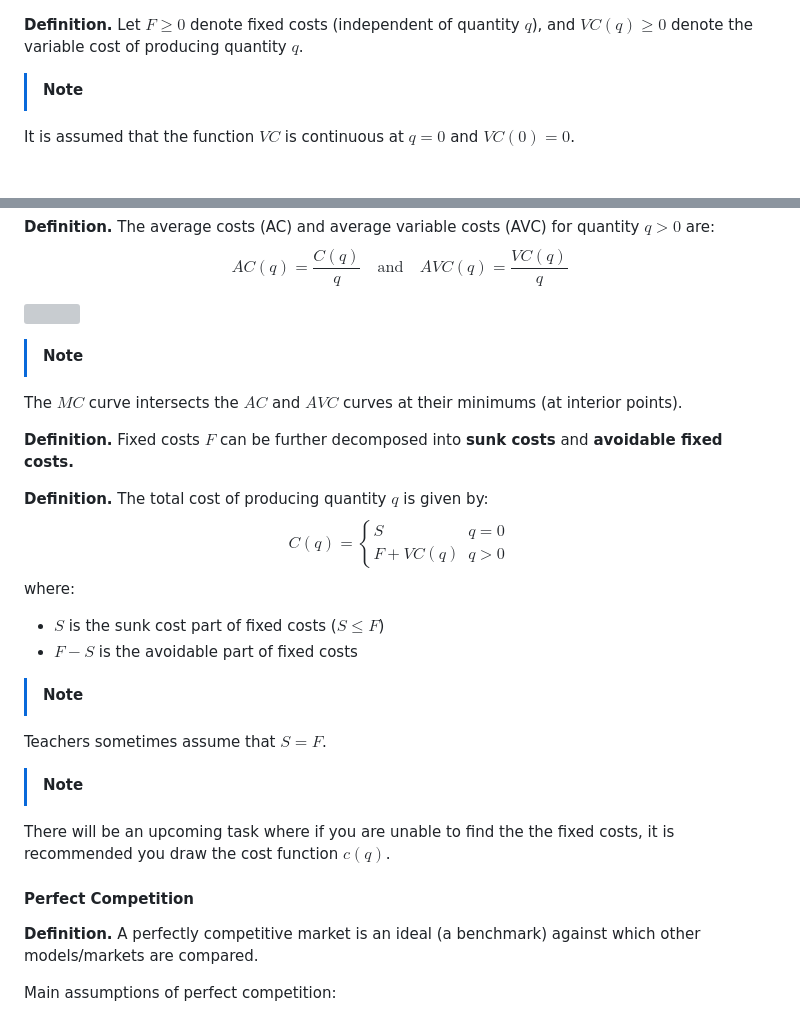
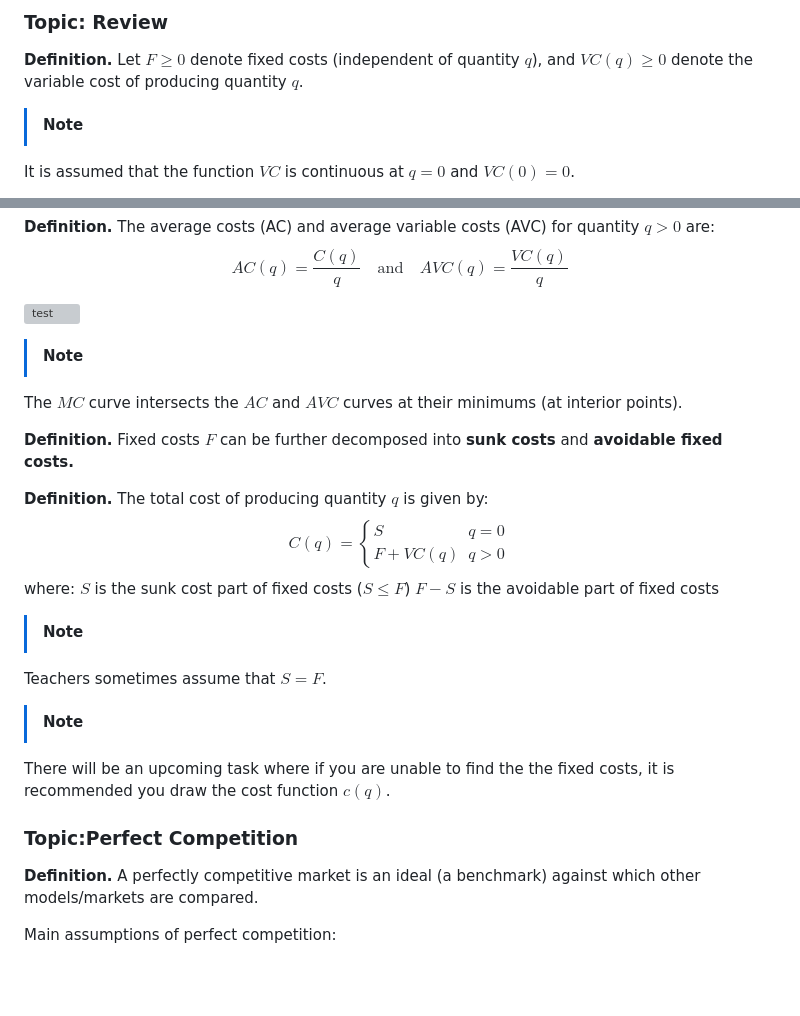
Before and after one commit to LocalDoc/hse_eda, a Markdown page: microeconomics 2/lectures.md, 2 parts joined by grey strips. Drawn GitHub-style; blank space fills up the shorter version; grey boxes are pictures that could not be loaded.

```diff
--- a/microeconomics 2/lectures.md
+++ b/microeconomics 2/lectures.md
@@ -1,3 +1,5 @@
+### Topic: Review
+
 **Definition.** Let $F \geq 0$ denote fixed costs (independent of quantity $q$), and $VC(q) \geq 0$ denote the variable cost of producing quantity $q$.
 
 >[!note]
@@ -13,7 +15,7 @@ $$MC(q) = C'(q) = VC'(q)$$
 **Definition.** The average costs (AC) and average variable costs (AVC) for quantity $q > 0$ are:
 $$AC(q) = \frac{C(q)}{q} \quad \text{and} \quad AVC(q) = \frac{VC(q)}{q}$$
 
-![](https://drive.google.com/file/d/1X4W3gBChFYndcqkz_80bo6Z7RB2BhZ3U/view?usp=sharing)
+![test](https://drive.google.com/file/d/1X4W3gBChFYndcqkz_80bo6Z7RB2BhZ3U/view?usp=sharing)
 
 >[!note]
 The $MC$ curve intersects the $AC$ and $AVC$ curves at their minimums (at interior points).
@@ -23,8 +25,8 @@ The $MC$ curve intersects the $AC$ and $AVC$ curves at their minimums (at interi
 **Definition.** The total cost of producing quantity $q$ is given by:
 $$C(q) = \begin{cases} S & q = 0 \\ F + VC(q) & q > 0 \end{cases}$$
 where:
-- $S$ is the sunk cost part of fixed costs ($S \leq F$)
-- $F - S$ is the avoidable part of fixed costs
+$S$ is the sunk cost part of fixed costs ($S \leq F$)
+$F - S$ is the avoidable part of fixed costs
 
 >[!note]
 Teachers sometimes assume that $S = F$.
@@ -32,7 +34,7 @@ Teachers sometimes assume that $S = F$.
 >[!note]
 There will be an upcoming task where if you are unable to find the the fixed costs, it is recommended you draw the cost function $c(q)$.
 
-#### Perfect Competition
+### Topic:Perfect Competition
 
 **Definition.** A perfectly competitive market is an ideal (a benchmark) against which other models/markets are compared.
 
```
